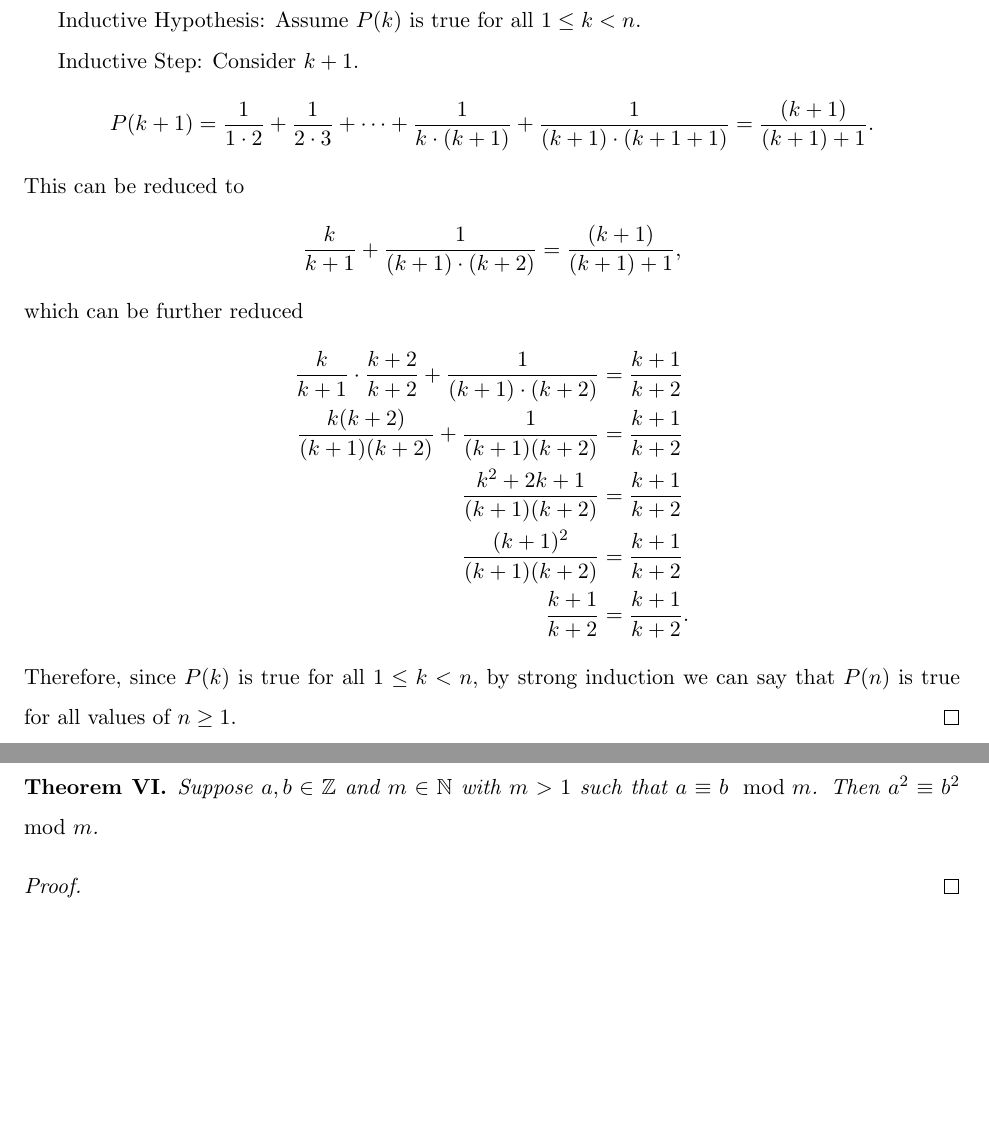
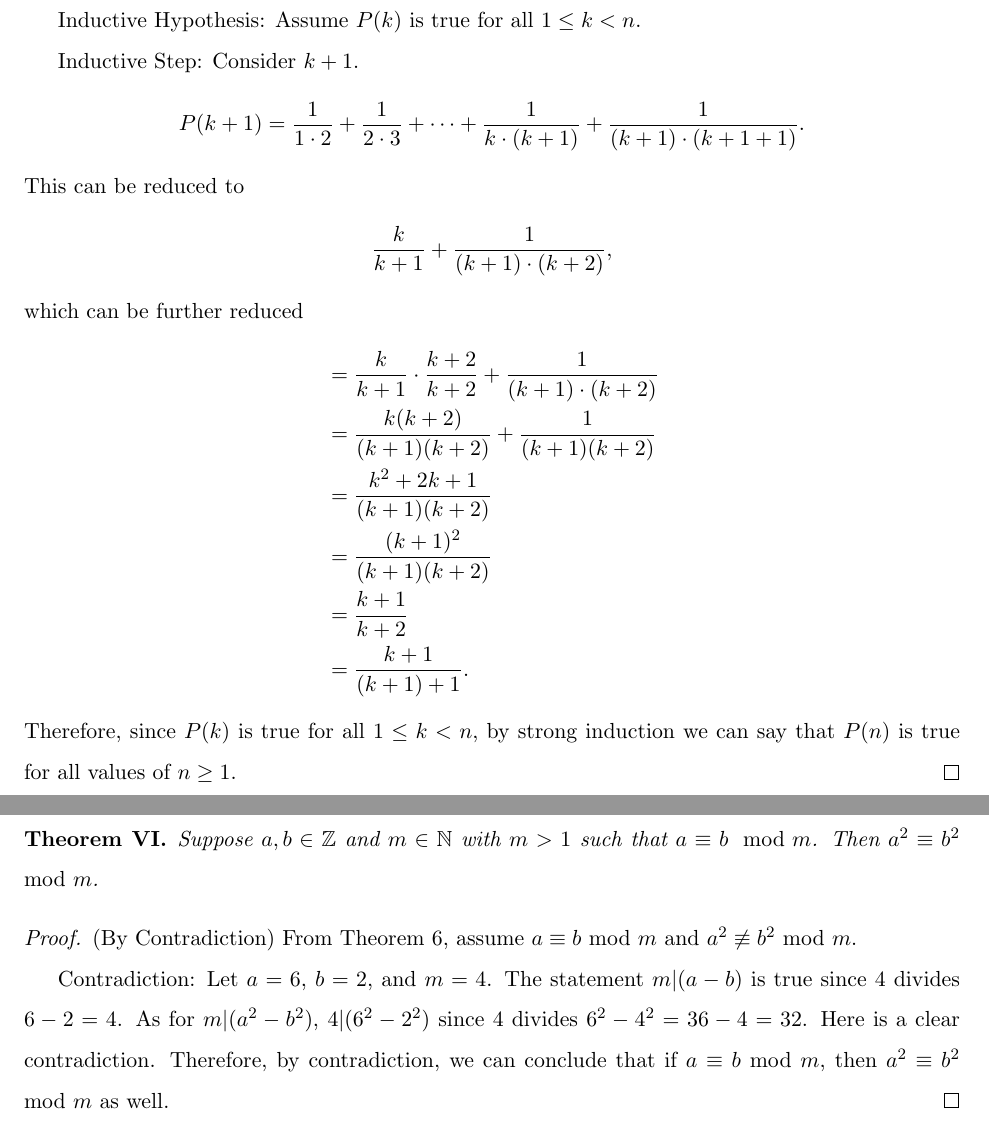
Before and after one commit to LafeWessel/MATH_212_Portfolio, a LaTeX document (m212-portfolio.tex): two parts of pages 12 and 13 of 14, joined at a grey line, cut so that both start at the same text, the shorter picture padded with empty space. Compiled offline with pdfLaTeX.

Commit message:
Completed Conjecture 6, edited Conjecture 5.

```diff
--- a/m212-portfolio.tex
+++ b/m212-portfolio.tex
@@ -347,19 +347,20 @@ Inductive Hypothesis: Assume $P(k)$ is true for all $1 \le k < n$.
 
 Inductive Step: Consider $k+1$.
 \begin{align*}
-P(k+1) = \frac{1}{1\cdot 2} + \frac{1}{2\cdot 3} + \cdots + \frac{1}{k\cdot(k+1)} + \frac{1}{(k+1) \cdot (k+1+1)} &= \frac{(k+1)}{(k+1)+1}.
+P(k+1) = \frac{1}{1\cdot 2} + \frac{1}{2\cdot 3} + \cdots + \frac{1}{k\cdot(k+1)} + \frac{1}{(k+1) \cdot (k+1+1)}.
 \end{align*}
 This can be reduced to
 \begin{align*}
-\frac{k}{k+1} + \frac{1}{(k+1) \cdot (k+2)}&= \frac{(k+1)}{(k+1)+1},
+\frac{k}{k+1} + \frac{1}{(k+1) \cdot (k+2)},
 \end{align*}
 which can be further reduced
 \begin{align*}
-\frac{k}{k+1}\cdot \frac{k+2}{k+2} + \frac{1}{(k+1) \cdot (k+2)} &= \frac{k+1}{k+2}\\
-\frac{k(k+2)}{(k+1)(k+2)} + \frac{1}{(k+1)(k+2)} &= \frac{k+1}{k+2}\\
-\frac{k^2+2k+1}{(k+1)(k+2)} &= \frac{k+1}{k+2}\\
-\frac{(k+1)^2}{(k+1)(k+2)} &= \frac{k+1}{k+2}\\
-\frac{k+1}{k+2} &= \frac{k+1}{k+2}.
+&=\frac{k}{k+1}\cdot \frac{k+2}{k+2} + \frac{1}{(k+1) \cdot (k+2)}\\
+&=\frac{k(k+2)}{(k+1)(k+2)} + \frac{1}{(k+1)(k+2)}\\
+&=\frac{k^2+2k+1}{(k+1)(k+2)}\\
+&=\frac{(k+1)^2}{(k+1)(k+2)}\\
+&=\frac{k+1}{k+2}\\
+& = \frac{k+1}{(k+1)+1}.
 \end{align*}
 Therefore, since $P(k)$ is true for all $1 \le k < n$, by strong induction we can say that $P(n)$ is true for all values of $n \ge 1$.
 \end{proof}
@@ -383,7 +384,9 @@ Thus, e.g., $11\equiv 3\mod 4$, since $4|11-3$, but $9\not\equiv 3\mod 4$ since
 \end{theorem}
 
 \begin{proof}
+(By Contradiction) From Theorem 6, assume $a \equiv b$ mod $m$ and $a^2 \not \equiv b^2$ mod $m$.
 
+Contradiction: Let $a=6$, $b=2$, and $m=4$. The statement $m|(a-b)$ is true since $4$ divides $6-2=4$. As for $m|(a^2-b^2)$, $4|(6^2-2^2)$ since $4$ divides $6^2-4^2=36-4=32$. Here is a clear contradiction. Therefore, by contradiction, we can conclude that if $a \equiv b$ mod $m$, then $a^2 \equiv b^2$ mod $m$ as well.
 \end{proof}
 
 \clearpage
```
Also changed, not shown: m212-portfolio.pdf, m212-portfolio.tex (4 more changed lines), 2 other files.
